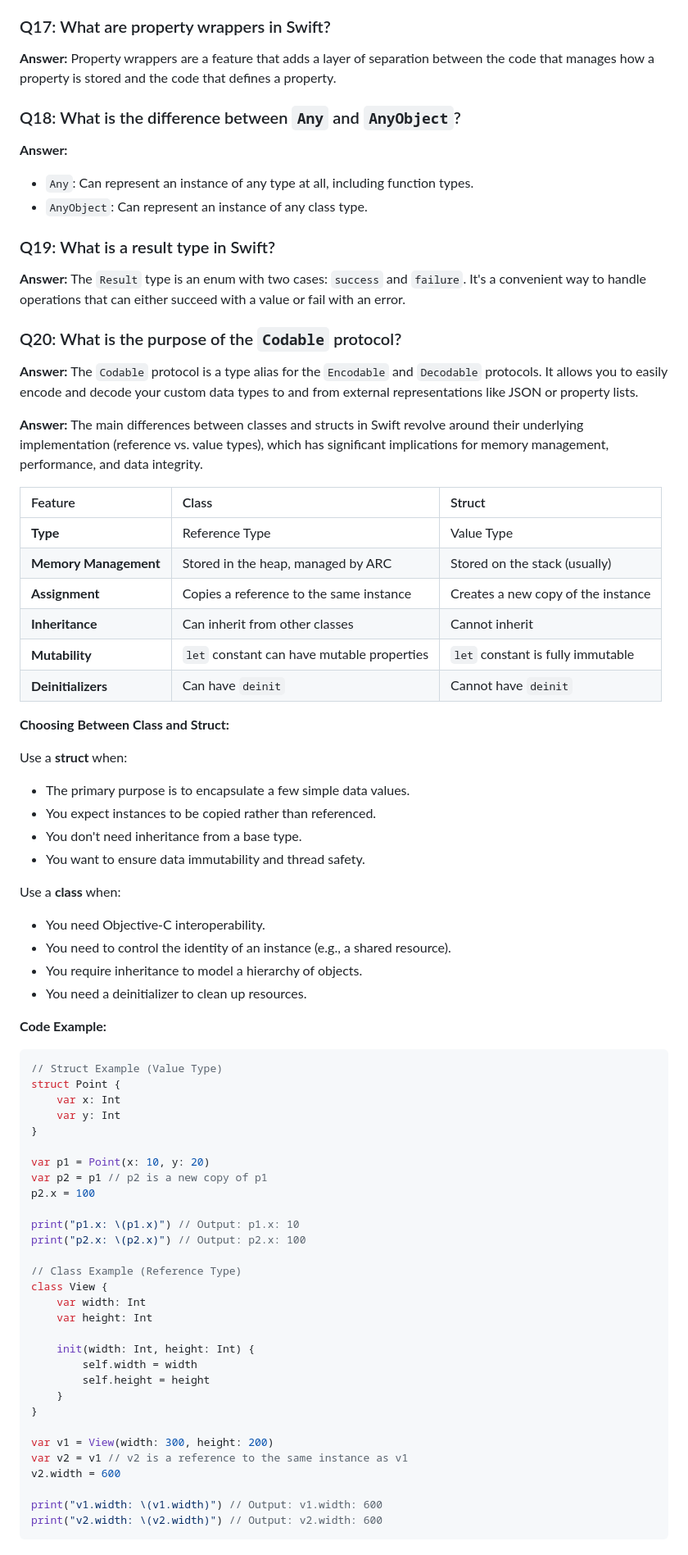
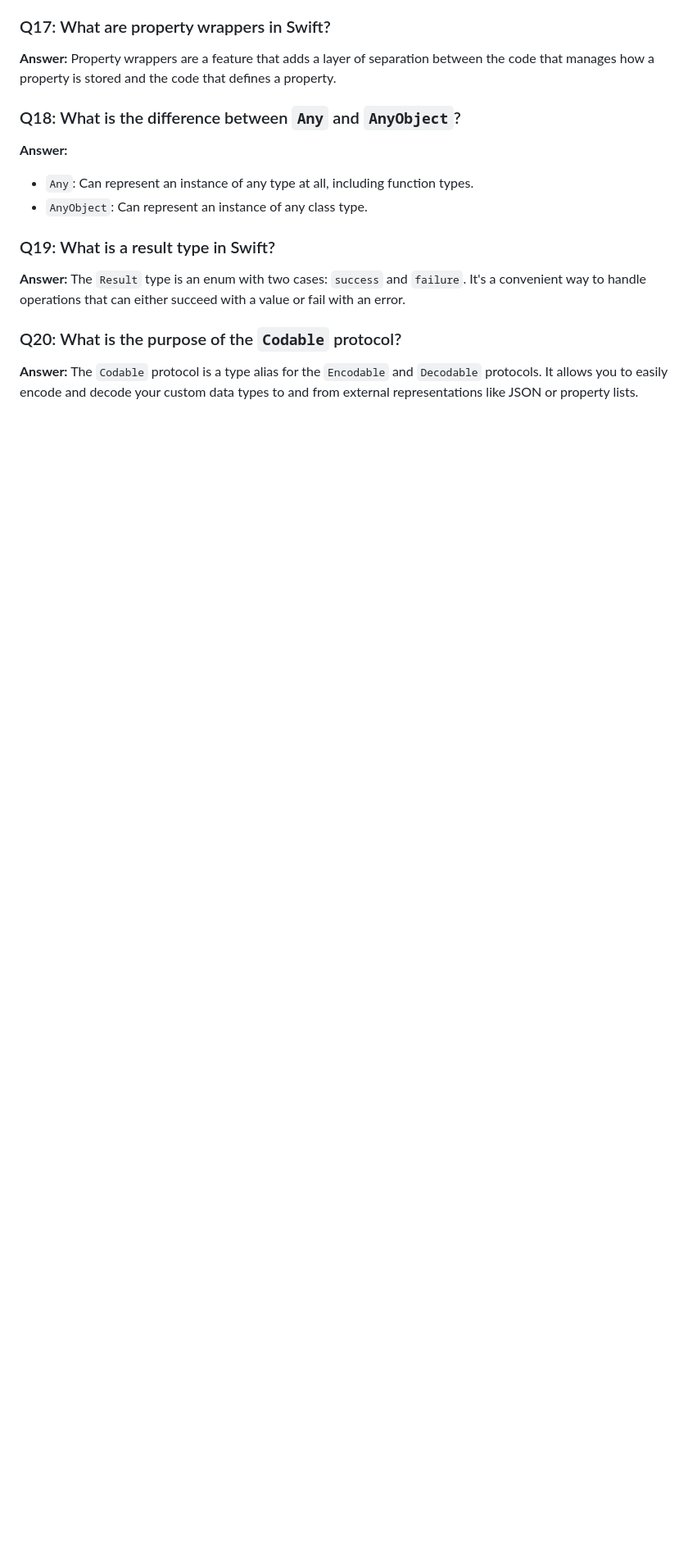
Before and after one commit to sgdevmane/angular-14-lead, a Markdown page: markdowns/swift-swiftui/swift-swiftui-questions.md, the part around the change. Shown: that part at 82% size. Drawn GitHub-style; blank space fills up the shorter version.

````diff
--- a/markdowns/swift-swiftui/swift-swiftui-questions.md
+++ b/markdowns/swift-swiftui/swift-swiftui-questions.md
@@ -286,65 +286,3 @@ The `Result` type is an enum with two cases: `success` and `failure`. It's a con
 
 **Answer:**
 The `Codable` protocol is a type alias for the `Encodable` and `Decodable` protocols. It allows you to easily encode and decode your custom data types to and from external representations like JSON or property lists.
-
-
-**Answer:**
-The main differences between classes and structs in Swift revolve around their underlying implementation (reference vs. value types), which has significant implications for memory management, performance, and data integrity.
-
-| Feature | Class | Struct |
-| :--- | :--- | :--- |
-| **Type** | Reference Type | Value Type |
-| **Memory Management** | Stored in the heap, managed by ARC | Stored on the stack (usually) |
-| **Assignment** | Copies a reference to the same instance | Creates a new copy of the instance |
-| **Inheritance** | Can inherit from other classes | Cannot inherit |
-| **Mutability** | `let` constant can have mutable properties | `let` constant is fully immutable |
-| **Deinitializers** | Can have `deinit` | Cannot have `deinit` |
-
-**Choosing Between Class and Struct:**
-
-Use a **struct** when:
-- The primary purpose is to encapsulate a few simple data values.
-- You expect instances to be copied rather than referenced.
-- You don't need inheritance from a base type.
-- You want to ensure data immutability and thread safety.
-
-Use a **class** when:
-- You need Objective-C interoperability.
-- You need to control the identity of an instance (e.g., a shared resource).
-- You require inheritance to model a hierarchy of objects.
-- You need a deinitializer to clean up resources.
-
-**Code Example:**
-
-```swift
-// Struct Example (Value Type)
-struct Point {
-    var x: Int
-    var y: Int
-}
-
-var p1 = Point(x: 10, y: 20)
-var p2 = p1 // p2 is a new copy of p1
-p2.x = 100
-
-print("p1.x: \(p1.x)") // Output: p1.x: 10
-print("p2.x: \(p2.x)") // Output: p2.x: 100
-
-// Class Example (Reference Type)
-class View {
-    var width: Int
-    var height: Int
-
-    init(width: Int, height: Int) {
-        self.width = width
-        self.height = height
-    }
-}
-
-var v1 = View(width: 300, height: 200)
-var v2 = v1 // v2 is a reference to the same instance as v1
-v2.width = 600
-
-print("v1.width: \(v1.width)") // Output: v1.width: 600
-print("v2.width: \(v2.width)") // Output: v2.width: 600
-```
````
Also changed, not shown: markdowns/kotlin/kotlin-questions.md (+0 -76 lines).
